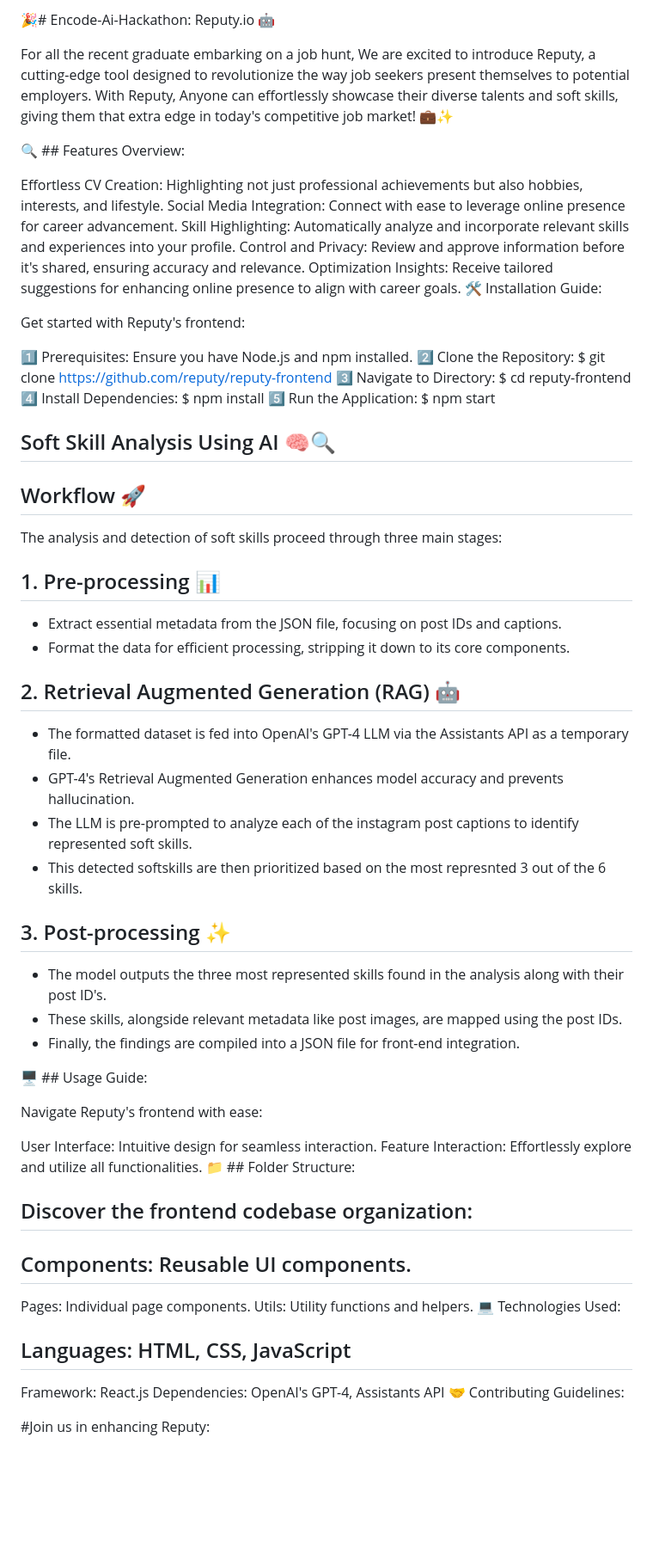
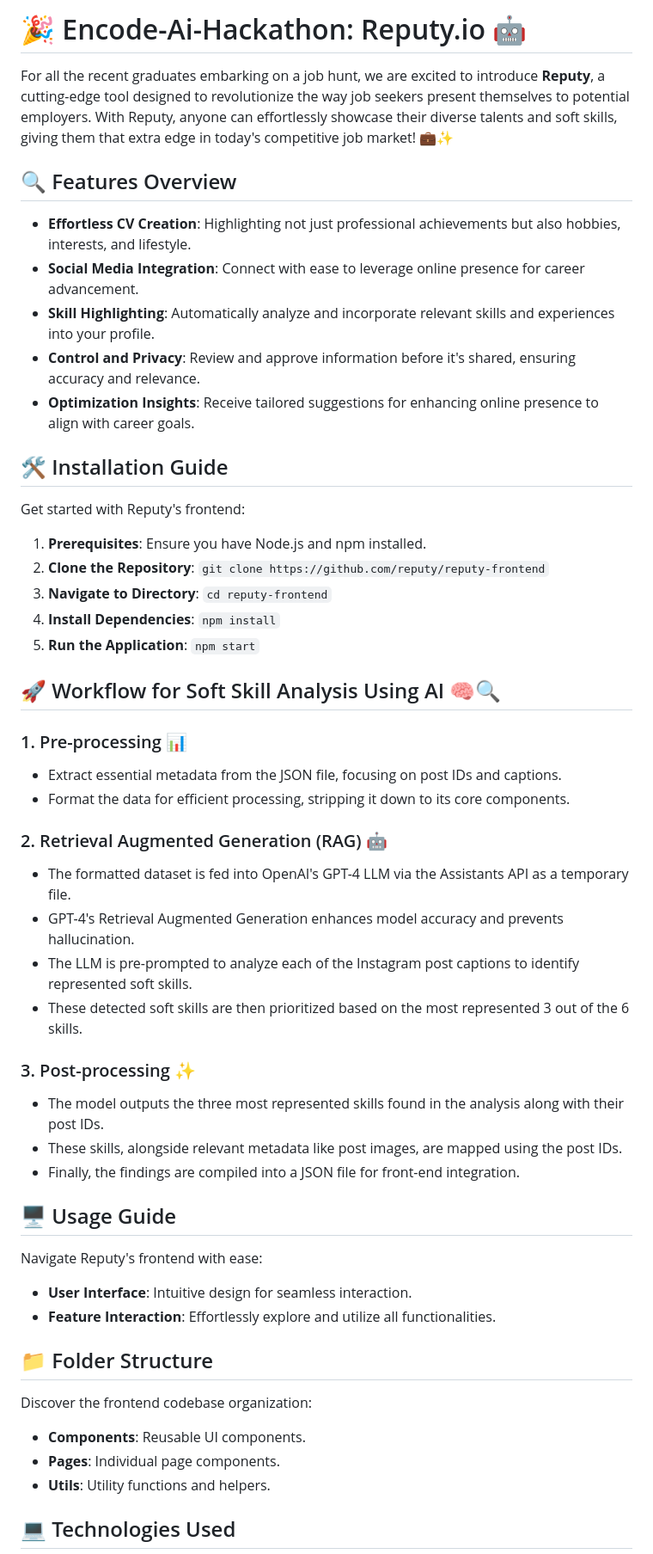
Before and after one commit to LenaRantsevich/Encode-Ai-Hackathon-Reputy, a Markdown page: README.md, the part around the change printed below. Shown: that part at 86% size. Drawn GitHub-style; blank space fills up the shorter version.

```diff
--- a/README.md
+++ b/README.md
@@ -1,68 +1,59 @@
-🎉# Encode-Ai-Hackathon: Reputy.io 🤖
+# 🎉 Encode-Ai-Hackathon: Reputy.io 🤖
 
-For all the recent graduate embarking on a job hunt, We are excited to introduce Reputy, a cutting-edge tool designed to revolutionize the way job seekers present themselves to potential employers. With Reputy, Anyone can effortlessly showcase their diverse talents and soft skills, giving them that extra edge in today's competitive job market! 💼✨
+For all the recent graduates embarking on a job hunt, we are excited to introduce **Reputy**, a cutting-edge tool designed to revolutionize the way job seekers present themselves to potential employers. With Reputy, anyone can effortlessly showcase their diverse talents and soft skills, giving them that extra edge in today's competitive job market! 💼✨
 
-🔍 ## Features Overview:
+## 🔍 Features Overview
 
-Effortless CV Creation: Highlighting not just professional achievements but also hobbies, interests, and lifestyle.
-Social Media Integration: Connect with ease to leverage online presence for career advancement.
-Skill Highlighting: Automatically analyze and incorporate relevant skills and experiences into your profile.
-Control and Privacy: Review and approve information before it's shared, ensuring accuracy and relevance.
-Optimization Insights: Receive tailored suggestions for enhancing online presence to align with career goals.
-🛠️ Installation Guide:
+- **Effortless CV Creation**: Highlighting not just professional achievements but also hobbies, interests, and lifestyle.
+- **Social Media Integration**: Connect with ease to leverage online presence for career advancement.
+- **Skill Highlighting**: Automatically analyze and incorporate relevant skills and experiences into your profile.
+- **Control and Privacy**: Review and approve information before it's shared, ensuring accuracy and relevance.
+- **Optimization Insights**: Receive tailored suggestions for enhancing online presence to align with career goals.
+
+## 🛠️ Installation Guide
 
 Get started with Reputy's frontend:
 
-1️⃣ Prerequisites: Ensure you have Node.js and npm installed.
-2️⃣ Clone the Repository: $ git clone https://github.com/reputy/reputy-frontend
-3️⃣ Navigate to Directory: $ cd reputy-frontend
-4️⃣ Install Dependencies: $ npm install
-5️⃣ Run the Application: $ npm start
+1. **Prerequisites**: Ensure you have Node.js and npm installed.
+2. **Clone the Repository**: `git clone https://github.com/reputy/reputy-frontend`
+3. **Navigate to Directory**: `cd reputy-frontend`
+4. **Install Dependencies**: `npm install`
+5. **Run the Application**: `npm start`
 
- ## Soft Skill Analysis Using AI 🧠🔍
+## 🚀 Workflow for Soft Skill Analysis Using AI 🧠🔍
 
-## Workflow 🚀
-
-The analysis and detection of soft skills proceed through three main stages:
-
-## 1. Pre-processing 📊
+### 1. Pre-processing 📊
 
 - Extract essential metadata from the JSON file, focusing on post IDs and captions.
 - Format the data for efficient processing, stripping it down to its core components.
 
-## 2. Retrieval Augmented Generation (RAG) 🤖
+### 2. Retrieval Augmented Generation (RAG) 🤖
 
 - The formatted dataset is fed into OpenAI's GPT-4 LLM via the Assistants API as a temporary file.
 - GPT-4's Retrieval Augmented Generation enhances model accuracy and prevents hallucination.
-- The LLM is pre-prompted to analyze each of the instagram post captions to identify represented soft skills.
-- This detected softskills are then prioritized based on the most represnted 3 out of the 6 skills.
+- The LLM is pre-prompted to analyze each of the Instagram post captions to identify represented soft skills.
+- These detected soft skills are then prioritized based on the most represented 3 out of the 6 skills.
 
-## 3. Post-processing ✨
+### 3. Post-processing ✨
 
-- The model outputs the three most represented skills found in the analysis along with their post ID's.
+- The model outputs the three most represented skills found in the analysis along with their post IDs.
 - These skills, alongside relevant metadata like post images, are mapped using the post IDs.
 - Finally, the findings are compiled into a JSON file for front-end integration.
 
-
-🖥️ ## Usage Guide:
+## 🖥️ Usage Guide
 
 Navigate Reputy's frontend with ease:
 
-User Interface: Intuitive design for seamless interaction.
-Feature Interaction: Effortlessly explore and utilize all functionalities.
-📁  ## Folder Structure:
+- **User Interface**: Intuitive design for seamless interaction.
+- **Feature Interaction**: Effortlessly explore and utilize all functionalities.
 
-## Discover the frontend codebase organization:
+## 📁 Folder Structure
 
-## Components: Reusable UI components.
-Pages: Individual page components.
-Utils: Utility functions and helpers.
-💻 Technologies Used:
+Discover the frontend codebase organization:
 
-## Languages: HTML, CSS, JavaScript
-Framework: React.js
-Dependencies: OpenAI's GPT-4, Assistants API
-🤝 Contributing Guidelines:
+- **Components**: Reusable UI components.
+- **Pages**: Individual page components.
+- **Utils**: Utility functions and helpers.
 
-#Join us in enhancing Reputy:
+## 💻 Technologies Used
 
```
Also changed, not shown: other parts of README.md (+17 -9 lines).
